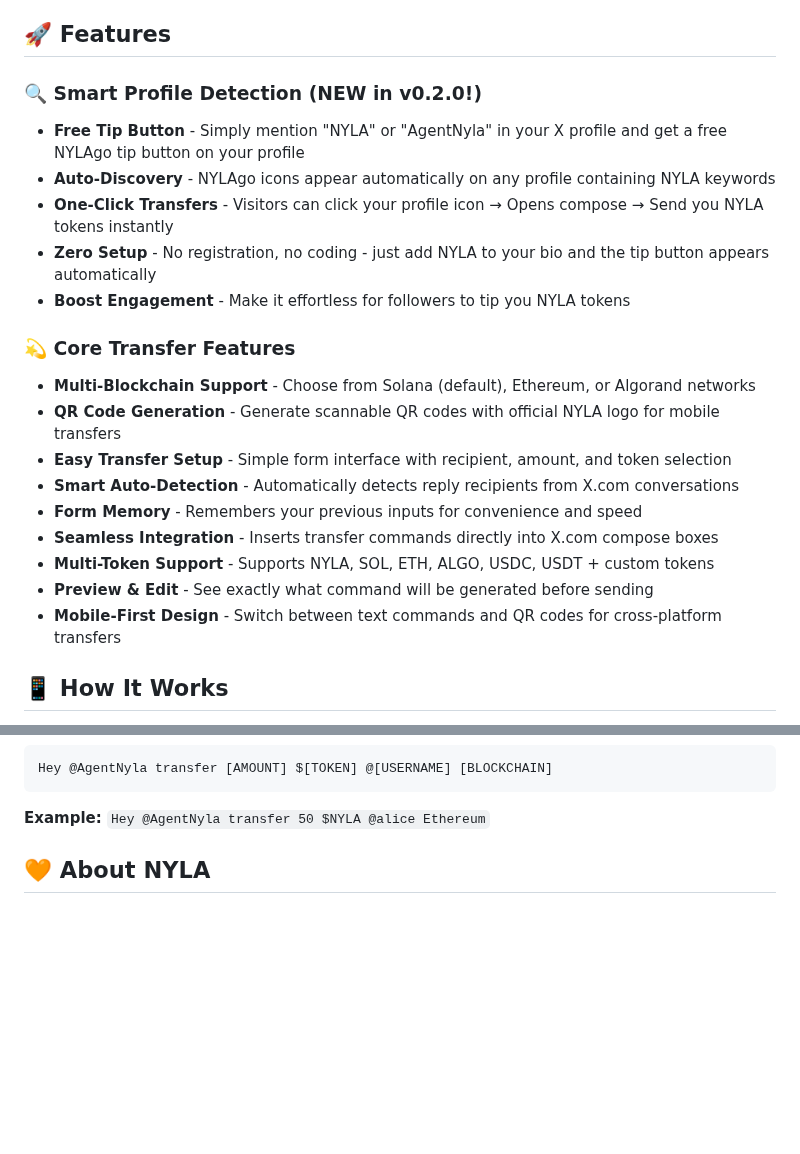
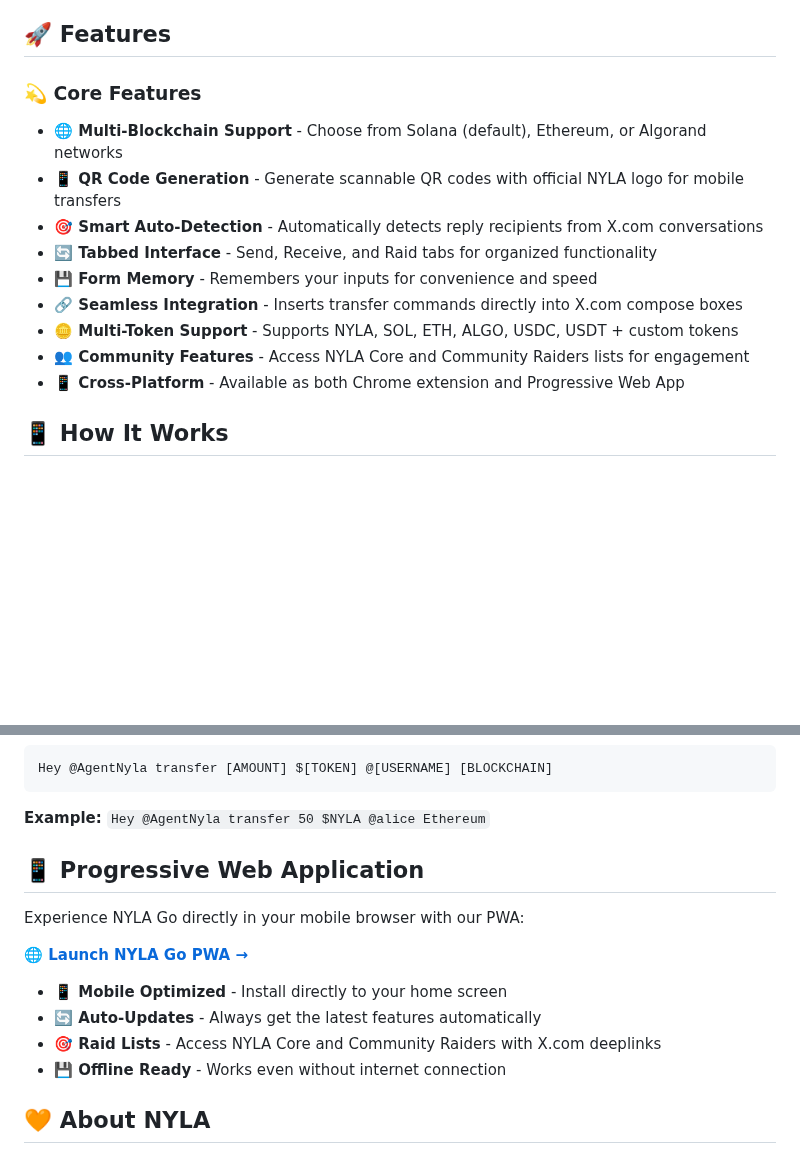
Before and after one commit to sonyschan/nyla-go, a Markdown page: README.md, 2 parts joined by grey strips. GitHub-like rendering; blank space fills up the shorter version.

Commit message:
Update README: Remove legacy content and add PWA section
- Removed legacy 'Smart Profile Detection' section from v0.2.0
- Updated 'Core Transfer Features' to 'Core Features' with recent updates
- Added emojis and updated feature list to reflect current functionality
- Added new 'Progressive Web Application' section with live PWA link
- Highlighted mobile optimization, auto-updates, raid lists, and offline capability
- Positioned PWA section between Generated Commands and About NYLA for logical flow

🤖 Generated with [Claude Code](https://claude.ai/code)

Co-Authored-By: Claude <noreply@anthropic.com>

````diff
--- a/README.md
+++ b/README.md
@@ -16,23 +16,16 @@ A Chrome extension that simplifies NYLA cryptocurrency transfers on X.com with a
 
 ## 🚀 Features
 
-### 🔍 **Smart Profile Detection** (NEW in v0.2.0!)
-- **Free Tip Button** - Simply mention "NYLA" or "AgentNyla" in your X profile and get a free NYLAgo tip button on your profile
-- **Auto-Discovery** - NYLAgo icons appear automatically on any profile containing NYLA keywords
-- **One-Click Transfers** - Visitors can click your profile icon → Opens compose → Send you NYLA tokens instantly
-- **Zero Setup** - No registration, no coding - just add NYLA to your bio and the tip button appears automatically
-- **Boost Engagement** - Make it effortless for followers to tip you NYLA tokens
-
-### 💫 **Core Transfer Features**
-- **Multi-Blockchain Support** - Choose from Solana (default), Ethereum, or Algorand networks
-- **QR Code Generation** - Generate scannable QR codes with official NYLA logo for mobile transfers
-- **Easy Transfer Setup** - Simple form interface with recipient, amount, and token selection
-- **Smart Auto-Detection** - Automatically detects reply recipients from X.com conversations
-- **Form Memory** - Remembers your previous inputs for convenience and speed
-- **Seamless Integration** - Inserts transfer commands directly into X.com compose boxes
-- **Multi-Token Support** - Supports NYLA, SOL, ETH, ALGO, USDC, USDT + custom tokens
-- **Preview & Edit** - See exactly what command will be generated before sending
-- **Mobile-First Design** - Switch between text commands and QR codes for cross-platform transfers
+### 💫 **Core Features**
+- **🌐 Multi-Blockchain Support** - Choose from Solana (default), Ethereum, or Algorand networks
+- **📱 QR Code Generation** - Generate scannable QR codes with official NYLA logo for mobile transfers
+- **🎯 Smart Auto-Detection** - Automatically detects reply recipients from X.com conversations
+- **🔄 Tabbed Interface** - Send, Receive, and Raid tabs for organized functionality
+- **💾 Form Memory** - Remembers your inputs for convenience and speed
+- **🔗 Seamless Integration** - Inserts transfer commands directly into X.com compose boxes
+- **🪙 Multi-Token Support** - Supports NYLA, SOL, ETH, ALGO, USDC, USDT + custom tokens
+- **👥 Community Features** - Access NYLA Core and Community Raiders lists for engagement
+- **📱 Cross-Platform** - Available as both Chrome extension and Progressive Web App
 
 ## 📱 How It Works
 
@@ -59,6 +52,17 @@ Hey @AgentNyla transfer [AMOUNT] $[TOKEN] @[USERNAME]
 Hey @AgentNyla transfer [AMOUNT] $[TOKEN] @[USERNAME] [BLOCKCHAIN]
 ```
 **Example:** `Hey @AgentNyla transfer 50 $NYLA @alice Ethereum`
+
+## 📱 Progressive Web Application
+
+Experience NYLA Go directly in your mobile browser with our PWA:
+
+**🌐 [Launch NYLA Go PWA →](https://sonyschan.github.io/nyla-go/)**
+
+- **📱 Mobile Optimized** - Install directly to your home screen
+- **🔄 Auto-Updates** - Always get the latest features automatically
+- **🎯 Raid Lists** - Access NYLA Core and Community Raiders with X.com deeplinks
+- **💾 Offline Ready** - Works even without internet connection
 
 ## 🧡 About NYLA
 
````
